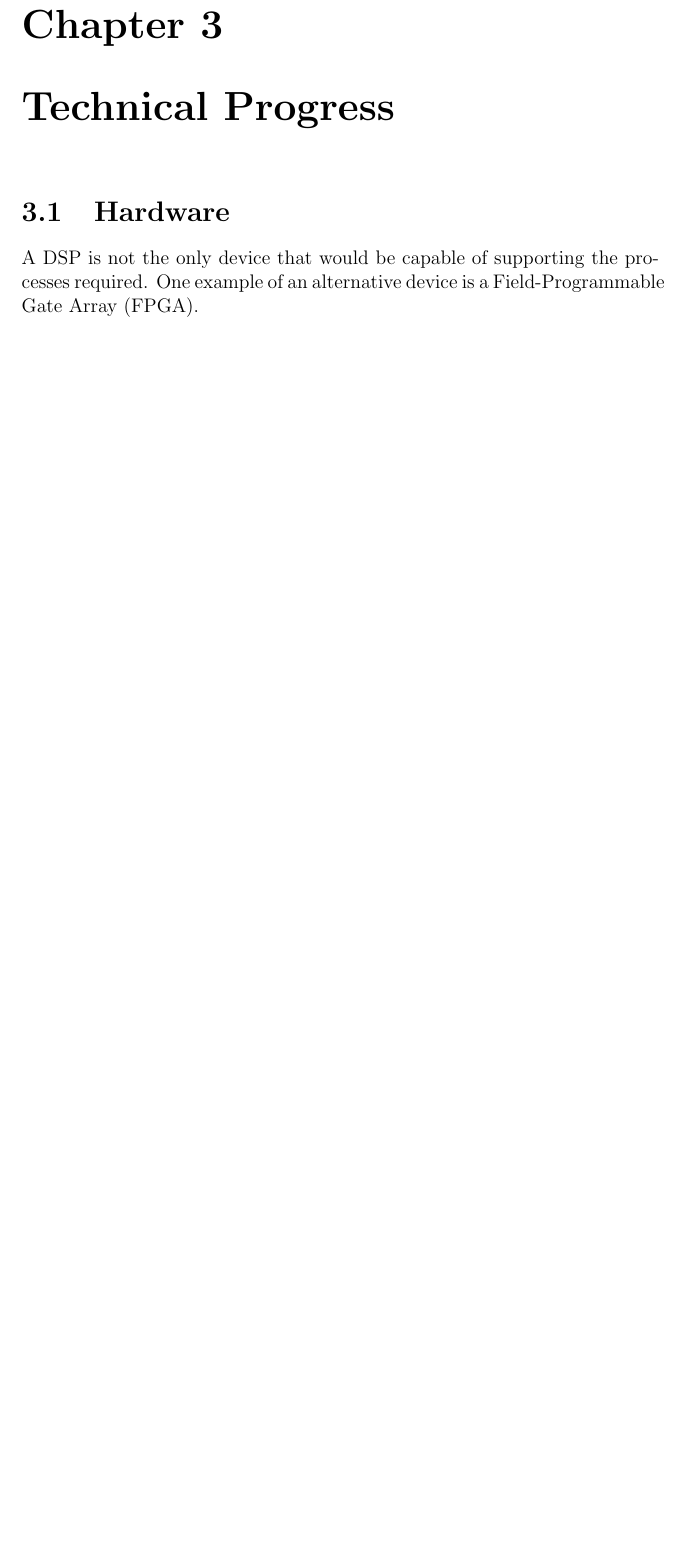
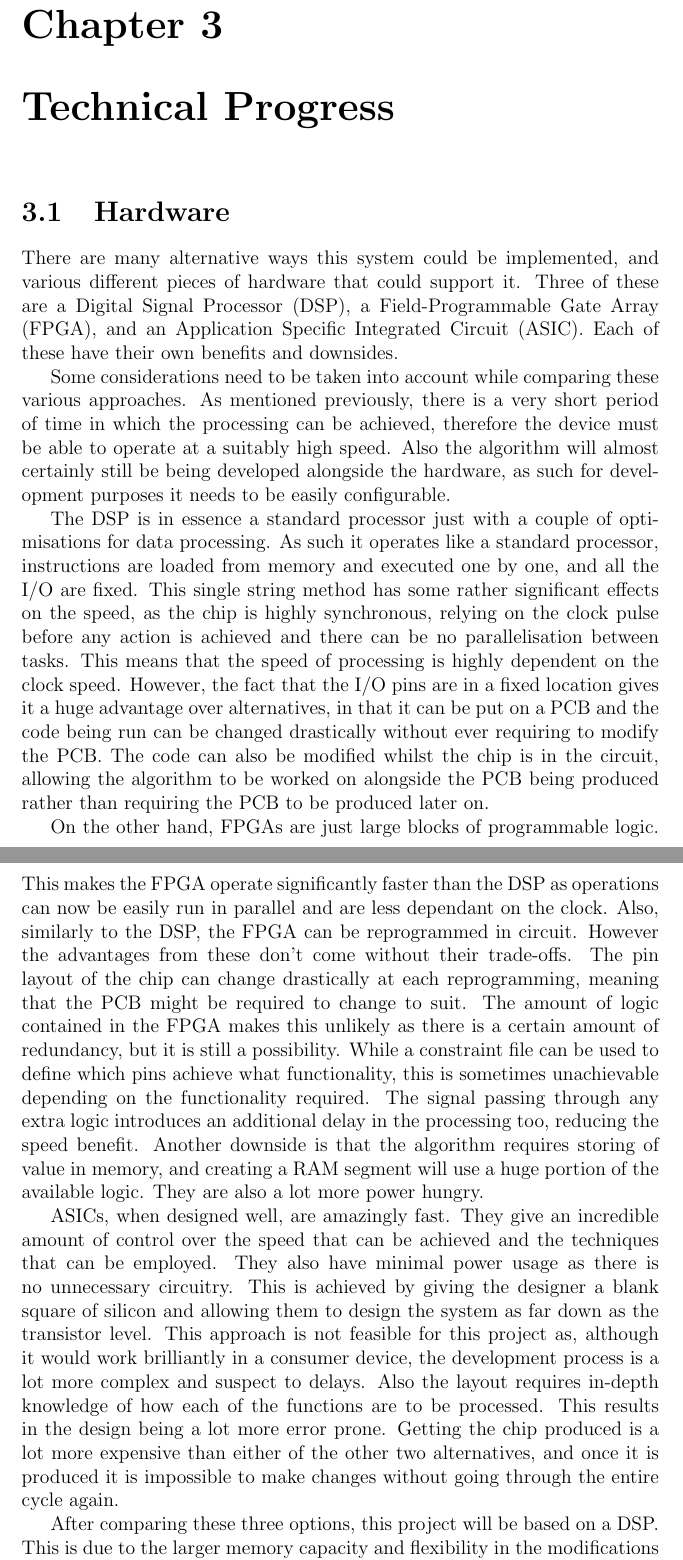
Before and after one commit to Scarzy/3YP-Noise-Cancelling-Headphones, a LaTeX thesis (reports/progress_report/progress.tex, which reads reports/progress_report/dspvsfpga.tex): part of page 11 of 15 before the commit and two parts of pages 11 and 12 of 16 after it, the two joined at a grey line, cut so that both start at the same text, the shorter picture padded with empty space. Compiled offline with pdfLaTeX.

Commit message:
Add content on the DSP/FPGA/ASIC
git-svn-id: svn+ssh://svn.forge.ecs.soton.ac.uk/projects/sanchp3yp@164 bc9da1e1-76ae-0410-a611-e94dc21032b9

```diff
--- a/reports/progress_report/dspvsfpga.tex
+++ b/reports/progress_report/dspvsfpga.tex
@@ -1,5 +1,45 @@
 \section{Hardware}
-A DSP is not the only device that would be capable of supporting the processes required. One example of an alternative device is a Field-Programmable Gate Array (FPGA).
+There are many alternative ways this system could be implemented, and various different pieces of hardware that could support it.
+Three of these are a Digital Signal Processor (DSP), a Field-Programmable Gate Array (FPGA), and an Application Specific Integrated Circuit (ASIC).
+Each of these have their own benefits and downsides.
+
+Some considerations need to be taken into account while comparing these various approaches.
+As mentioned previously, there is a very short period of time in which the processing can be achieved, therefore the device must be able to operate at a suitably high speed.
+Also the algorithm will almost certainly still be being developed alongside the hardware, as such for development purposes it needs to be easily configurable.
+
+The DSP is in essence a standard processor just with a couple of optimisations for data processing.
+As such it operates like a standard processor, instructions are loaded from memory and executed one by one, and all the I/O are fixed.
+This single string method has some rather significant effects on the speed, as the chip is highly synchronous, relying on the clock pulse before any action is achieved and there can be no parallelisation between tasks.
+This means that the speed of processing is highly dependent on the clock speed.
+However, the fact that the I/O pins are in a fixed location gives it a huge advantage over alternatives, in that it can be put on a PCB and the code being run can be changed drastically without ever requiring to modify the PCB.
+The code can also be modified whilst the chip is in the circuit, allowing the algorithm to be worked on alongside the PCB being produced rather than requiring the PCB to be produced later on.
+
+On the other hand, FPGAs are just large blocks of programmable logic.
+This makes the FPGA operate significantly faster than the DSP as operations can now be easily run in parallel and are less dependant on the clock.
+Also, similarly to the DSP, the FPGA can be reprogrammed in circuit.
+However the advantages from these don't come without their trade-offs.
+The pin layout of the chip can change drastically at each reprogramming, meaning that the PCB might be required to change to suit.
+The amount of logic contained in the FPGA makes this unlikely as there is a certain amount of redundancy, but it is still a possibility.
+While a constraint file can be used to define which pins achieve what functionality, this is sometimes unachievable depending on the functionality required.
+The signal passing through any extra logic introduces an additional delay in the processing too, reducing the speed benefit.
+Another downside is that the algorithm requires storing of value in memory, and creating a RAM segment will use a huge portion of the available logic.
+They are also a lot more power hungry.
+
+ASICs, when designed well, are amazingly fast.
+They give an incredible amount of control over the speed that can be achieved and the techniques that can be employed.
+They also have minimal power usage as there is no unnecessary circuitry.
+This is achieved by giving the designer a blank square of silicon and allowing them to design the system as far down as the transistor level.
+This approach is not feasible for this project as, although it would work brilliantly in a consumer device, the development process is a lot more complex and suspect to delays.
+Also the layout requires in-depth knowledge of how each of the functions are to be processed.
+This results in the design being a lot more error prone.
+Getting the chip produced is a lot more expensive than either of the other two alternatives, and once it is produced it is impossible to make changes without going through the entire cycle again.
+
+After comparing these three options, this project will be based on a DSP.
+This is due to the larger memory capacity and flexibility in the modifications that can be made.
+The knock-on effect of this is that the software side must be highly optimised for speed, in order to counteract the slowness of the DSP.
+
+
+
 
 Notes:
 
```
